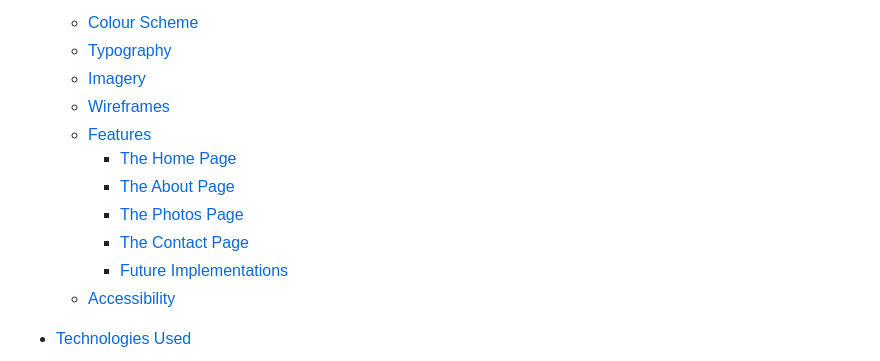
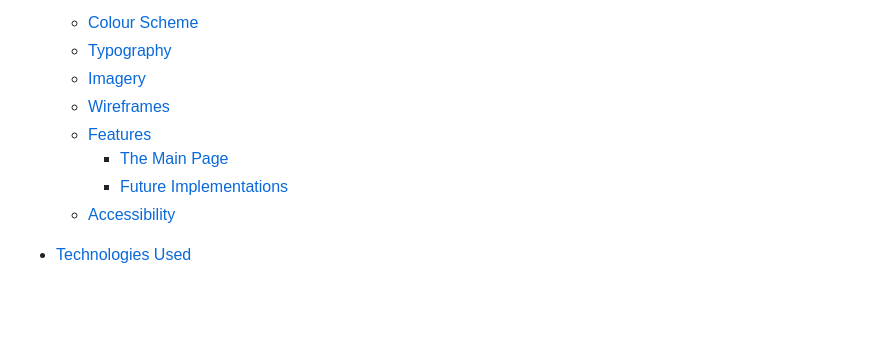
Before and after one commit to KikiBerg/Logos-vertex, a Markdown page: README.md, the part around one of its changes. Drawn GitHub-style; blank space fills up the shorter version.

```diff
--- a/README.md
+++ b/README.md
@@ -23,10 +23,7 @@ This project is my second student project.
   * [Imagery](#imagery)
   * [Wireframes](#wireframes)
   * [Features](#features)
-    * [The Home Page](#the-home-page)
-    * [The About Page](#the-about-page)
-    * [The Photos Page](#the-photos-page)
-    * [The Contact Page](#the-contact-page)
+    * [The Main Page](#the-main-page)
     * [Future Implementations](#future-implementations)
   * [Accessibility](#accessibility)
 
```
Also changed, not shown: other parts of README.md (+79 -0 lines).
